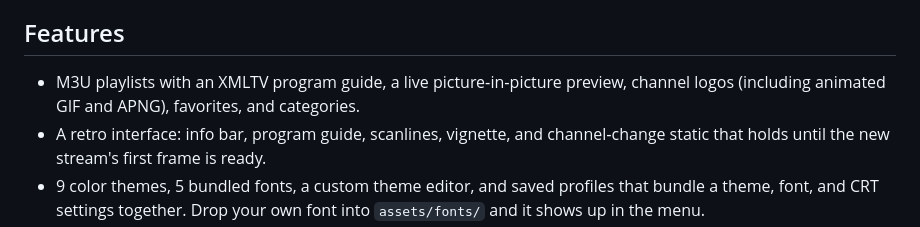
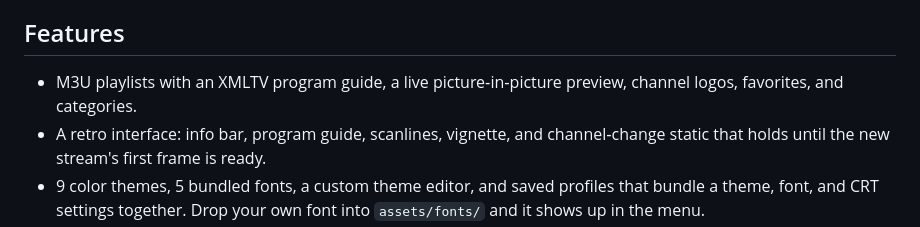
Before and after one commit to viviancross/Cathode, a Markdown page: README.md, the part around the change. Rendered like a GitHub page.

```diff
--- a/README.md
+++ b/README.md
@@ -24,7 +24,7 @@ build.
 ## Features
 
 - M3U playlists with an XMLTV program guide, a live picture‑in‑picture preview,
-  channel logos (including animated GIF and APNG), favorites, and categories.
+  channel logos, favorites, and categories.
 - A retro interface: info bar, program guide, scanlines, vignette, and
   channel‑change static that holds until the new stream's first frame is ready.
 - 9 color themes, 5 bundled fonts, a custom theme editor, and saved profiles
```
